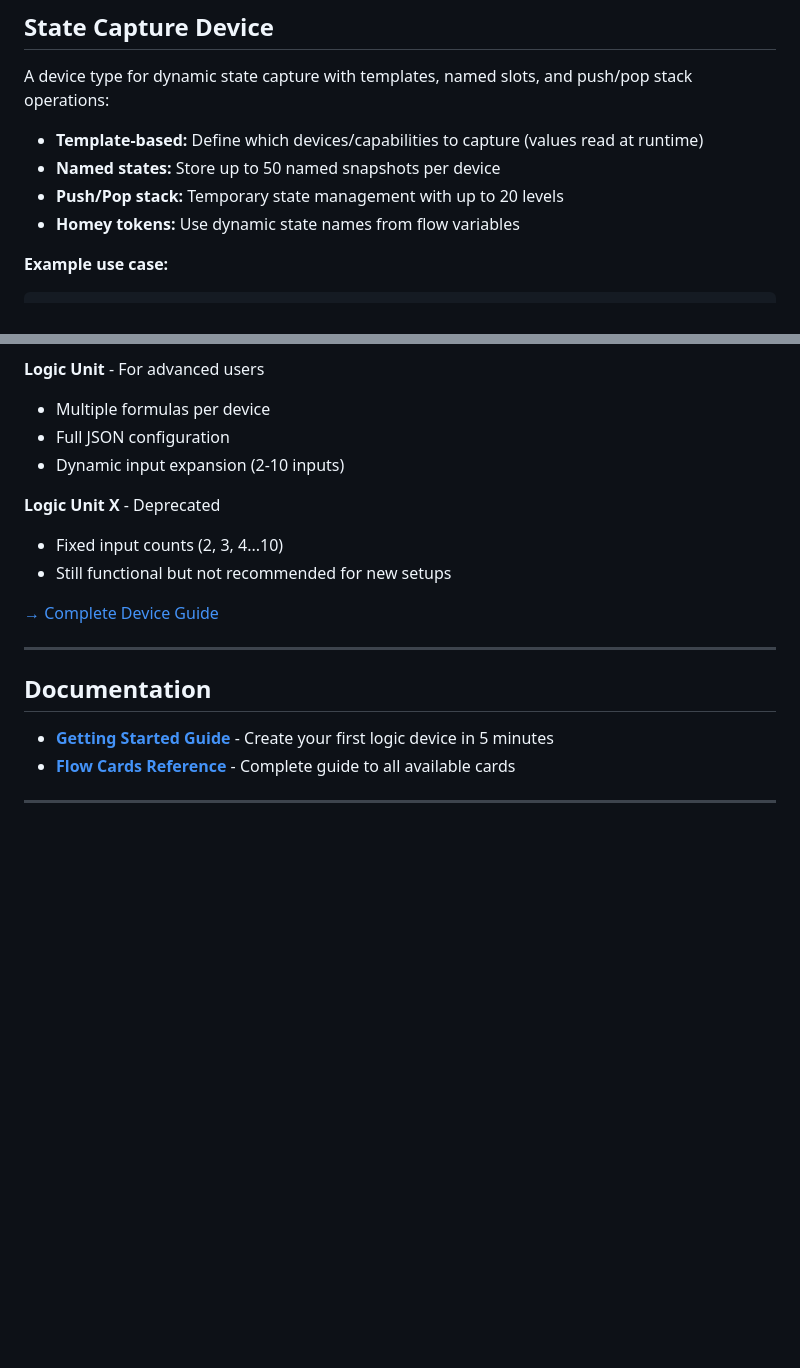
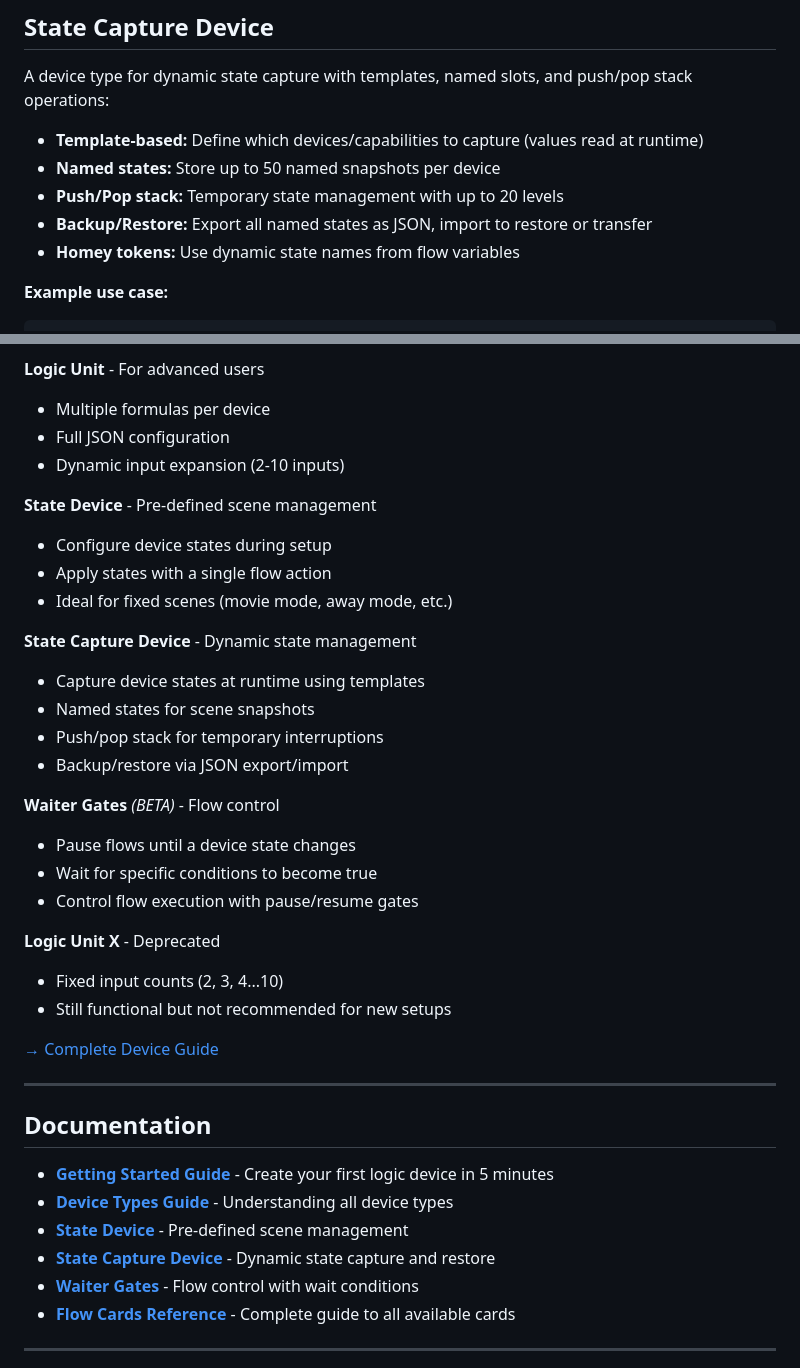
Before and after one commit to Tiwas/HomeyBooleanToolbox, a Markdown page: HOMEY_COMMUNITY_LISTING.md, 2 parts joined by grey strips. Drawn GitHub-style; blank space fills up the shorter version.

Commit message:
Update community listing with all device types
- Add State Device description in Device Types section
- Add State Capture Device description with backup/restore
- Add Waiter Gates description (BETA)
- Add backup/restore feature to State Capture Device features
- Expand documentation links section

🤖 Generated with [Claude Code](https://claude.com/claude-code)

Co-Authored-By: Claude Opus 4.5 <noreply@anthropic.com>

```diff
--- a/HOMEY_COMMUNITY_LISTING.md
+++ b/HOMEY_COMMUNITY_LISTING.md
@@ -29,6 +29,7 @@ A device type for dynamic state capture with templates, named slots, and push/po
 - **Template-based:** Define which devices/capabilities to capture (values read at runtime)
 - **Named states:** Store up to 50 named snapshots per device
 - **Push/Pop stack:** Temporary state management with up to 20 levels
+- **Backup/Restore:** Export all named states as JSON, import to restore or transfer
 - **Homey tokens:** Use dynamic state names from flow variables
 
 **Example use case:**
@@ -56,6 +57,22 @@ THEN: Pop state (restore previous)
 - Full JSON configuration
 - Dynamic input expansion (2-10 inputs)
 
+**State Device** - Pre-defined scene management
+- Configure device states during setup
+- Apply states with a single flow action
+- Ideal for fixed scenes (movie mode, away mode, etc.)
+
+**State Capture Device** - Dynamic state management
+- Capture device states at runtime using templates
+- Named states for scene snapshots
+- Push/pop stack for temporary interruptions
+- Backup/restore via JSON export/import
+
+**Waiter Gates** *(BETA)* - Flow control
+- Pause flows until a device state changes
+- Wait for specific conditions to become true
+- Control flow execution with pause/resume gates
+
 **Logic Unit X** - Deprecated
 - Fixed input counts (2, 3, 4...10)
 - Still functional but not recommended for new setups
@@ -67,6 +84,10 @@ THEN: Pop state (restore previous)
 ## Documentation
 
 - <a href="https://tiwas.github.io/SmartComponentsToolkit/docs/getting-started.html" target="_blank">**Getting Started Guide**</a> - Create your first logic device in 5 minutes
+- <a href="https://tiwas.github.io/SmartComponentsToolkit/docs/devices.html" target="_blank">**Device Types Guide**</a> - Understanding all device types
+- <a href="https://tiwas.github.io/SmartComponentsToolkit/docs/state-device.html" target="_blank">**State Device**</a> - Pre-defined scene management
+- <a href="https://tiwas.github.io/SmartComponentsToolkit/docs/state-capture-device.html" target="_blank">**State Capture Device**</a> - Dynamic state capture and restore
+- <a href="https://tiwas.github.io/SmartComponentsToolkit/docs/waiter-gates.html" target="_blank">**Waiter Gates**</a> - Flow control with wait conditions
 - <a href="https://tiwas.github.io/SmartComponentsToolkit/docs/flow-cards.html" target="_blank">**Flow Cards Reference**</a> - Complete guide to all available cards
 
 
```
